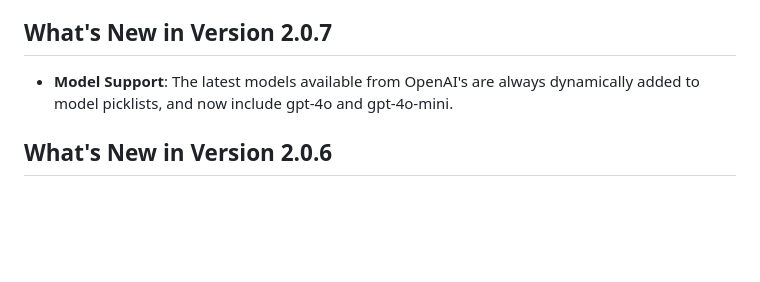
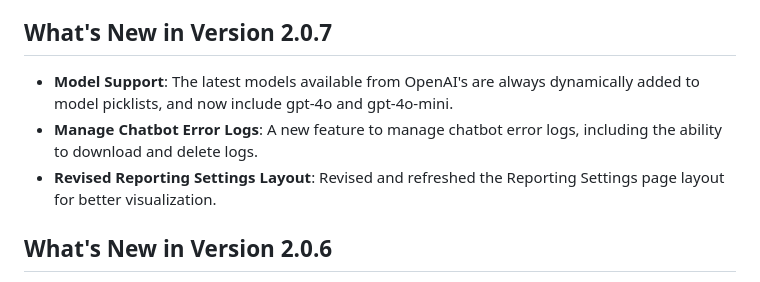
Before and after one commit to kognetiks/kognetiks-chatbot, a Markdown page: documentation/overview.md, the part around the change. Drawn GitHub-style; blank space fills up the shorter version.

```diff
--- a/documentation/overview.md
+++ b/documentation/overview.md
@@ -10,7 +10,9 @@ The **Kognetiks Chatbot for WordPress** is powered by OpenAI, via it's API and M
 
 ## What's New in Version 2.0.7
 
-- **Model Support**: The latest models available from OpenAI's are always dynamically added to model picklists, and now include gpt-4o and gpt-4o-mini.
+* **Model Support**: The latest models available from OpenAI's are always dynamically added to model picklists, and now include gpt-4o and gpt-4o-mini.
+* **Manage Chatbot Error Logs**: A new feature to manage chatbot error logs, including the ability to download and delete logs.
+* **Revised Reporting Settings Layout**: Revised and refreshed the Reporting Settings page layout for better visualization.
 
 ## What's New in Version 2.0.6
 
```
Also changed, not shown: README.md (+1 -0 lines), documentation/reporting/reporting-overview.png (added), 1 other file.
